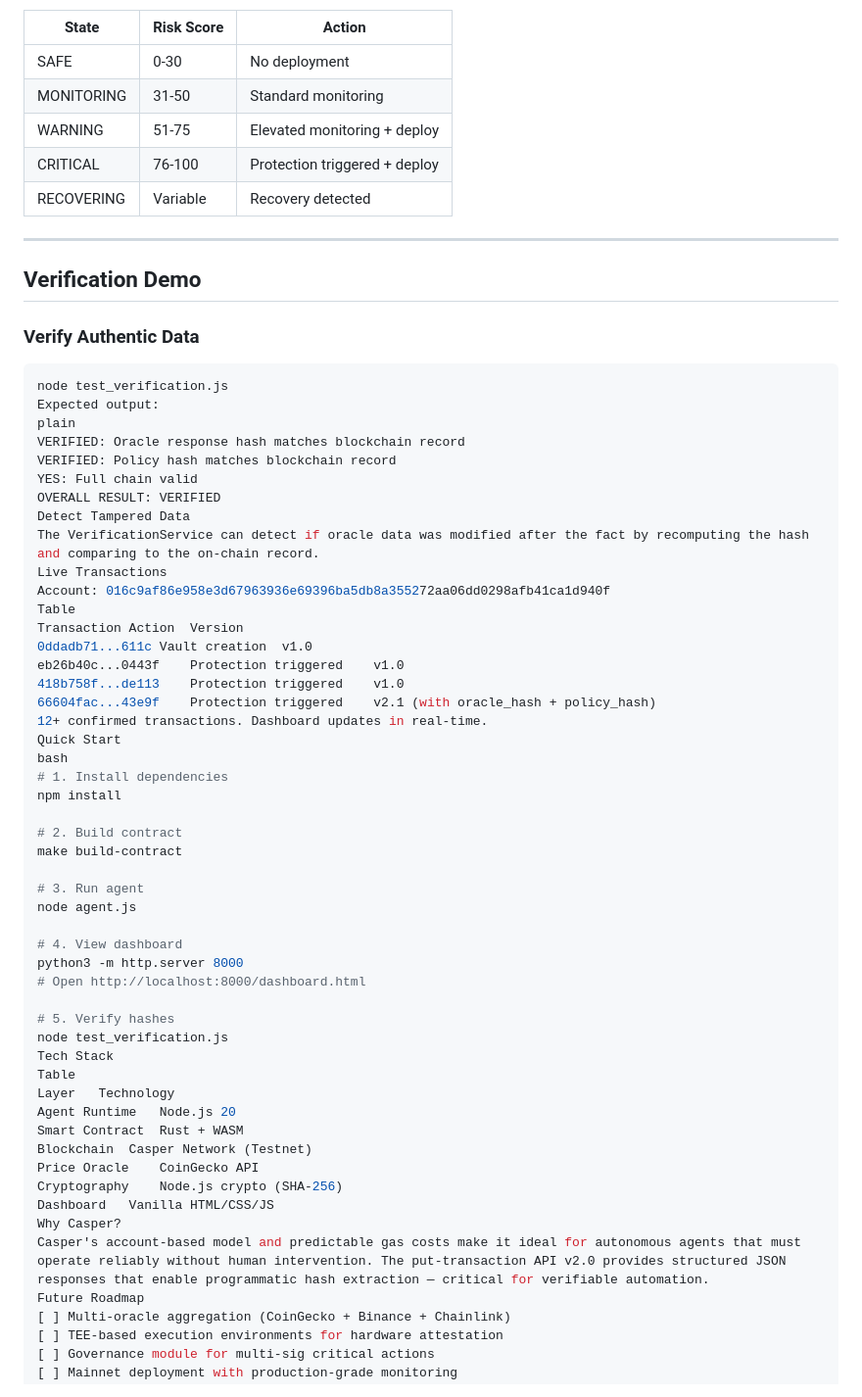
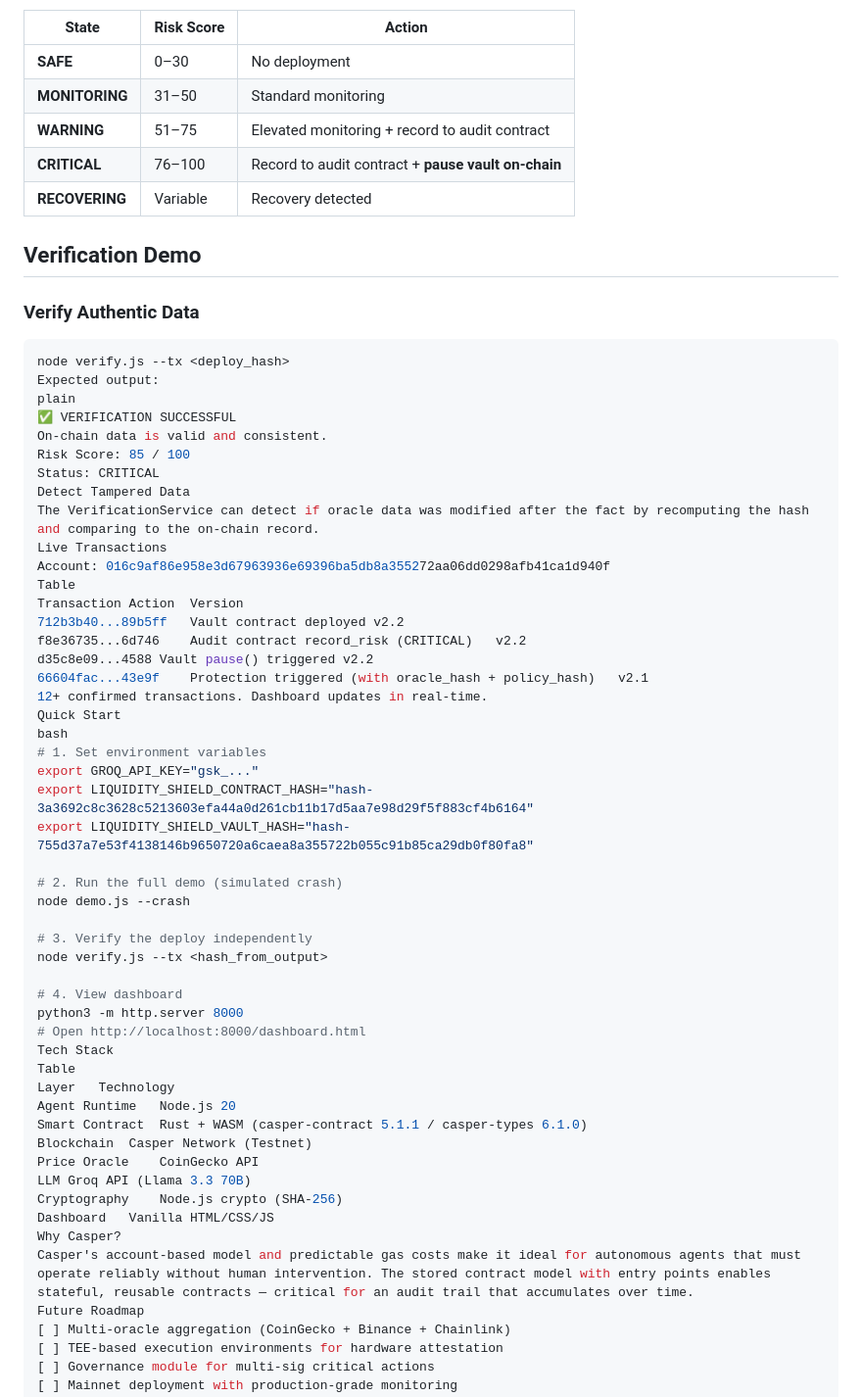
Before and after one commit to Blahka44/liquidity-shield-casper, a Markdown page: README.md, the part around one of its changes. Shown at 98% size. GitHub-like rendering.

````diff
--- a/README.md
+++ b/README.md
@@ -85,66 +55,64 @@ SAFE --> MONITORING --> WARNING --> CRITICAL --> RECOVERING --> SAFE
 plain
 
 | State | Risk Score | Action |
-|-------|-----------|--------|
-| SAFE | 0-30 | No deployment |
-| MONITORING | 31-50 | Standard monitoring |
-| WARNING | 51-75 | Elevated monitoring + deploy |
-| CRITICAL | 76-100 | Protection triggered + deploy |
-| RECOVERING | Variable | Recovery detected |
-
----
+|---|---|---|
+| **SAFE** | 0–30 | No deployment |
+| **MONITORING** | 31–50 | Standard monitoring |
+| **WARNING** | 51–75 | Elevated monitoring + record to audit contract |
+| **CRITICAL** | 76–100 | Record to audit contract + **pause vault on-chain** |
+| **RECOVERING** | Variable | Recovery detected |
 
 ## Verification Demo
 
 ### Verify Authentic Data
 
 ```bash
-node test_verification.js
+node verify.js --tx <deploy_hash>
 Expected output:
 plain
-VERIFIED: Oracle response hash matches blockchain record
-VERIFIED: Policy hash matches blockchain record
-YES: Full chain valid
-OVERALL RESULT: VERIFIED
+✅ VERIFICATION SUCCESSFUL
+On-chain data is valid and consistent.
+Risk Score: 85 / 100
+Status: CRITICAL
 Detect Tampered Data
 The VerificationService can detect if oracle data was modified after the fact by recomputing the hash and comparing to the on-chain record.
 Live Transactions
 Account: 016c9af86e958e3d67963936e69396ba5db8a355272aa06dd0298afb41ca1d940f
 Table
 Transaction	Action	Version
-0ddadb71...611c	Vault creation	v1.0
-eb26b40c...0443f	Protection triggered	v1.0
-418b758f...de113	Protection triggered	v1.0
-66604fac...43e9f	Protection triggered	v2.1 (with oracle_hash + policy_hash)
+712b3b40...89b5ff	Vault contract deployed	v2.2
+f8e36735...6d746	Audit contract record_risk (CRITICAL)	v2.2
+d35c8e09...4588	Vault pause() triggered	v2.2
+66604fac...43e9f	Protection triggered (with oracle_hash + policy_hash)	v2.1
 12+ confirmed transactions. Dashboard updates in real-time.
 Quick Start
 bash
-# 1. Install dependencies
-npm install
+# 1. Set environment variables
+export GROQ_API_KEY="gsk_..."
+export LIQUIDITY_SHIELD_CONTRACT_HASH="hash-3a3692c8c3628c5213603efa44a0d261cb11b17d5aa7e98d29f5f883cf4b6164"
+export LIQUIDITY_SHIELD_VAULT_HASH="hash-755d37a7e53f4138146b9650720a6caea8a355722b055c91b85ca29db0f80fa8"
 
-# 2. Build contract
-make build-contract
+# 2. Run the full demo (simulated crash)
+node demo.js --crash
 
-# 3. Run agent
-node agent.js
+# 3. Verify the deploy independently
+node verify.js --tx <hash_from_output>
 
 # 4. View dashboard
 python3 -m http.server 8000
 # Open http://localhost:8000/dashboard.html
-
-# 5. Verify hashes
-node test_verification.js
 Tech Stack
 Table
 Layer	Technology
 Agent Runtime	Node.js 20
-Smart Contract	Rust + WASM
+Smart Contract	Rust + WASM (casper-contract 5.1.1 / casper-types 6.1.0)
 Blockchain	Casper Network (Testnet)
 Price Oracle	CoinGecko API
+LLM	Groq API (Llama 3.3 70B)
 Cryptography	Node.js crypto (SHA-256)
 Dashboard	Vanilla HTML/CSS/JS
 Why Casper?
-Casper's account-based model and predictable gas costs make it ideal for autonomous agents that must operate reliably without human intervention. The put-transaction API v2.0 provides structured JSON responses that enable programmatic hash extraction — critical for verifiable automation.
+Casper's account-based model and predictable gas costs make it ideal for autonomous agents that must operate reliably without human intervention. The stored contract model with entry points enables stateful, reusable contracts — critical for an audit trail that accumulates over time.
 Future Roadmap
 [ ] Multi-oracle aggregation (CoinGecko + Binance + Chainlink)
 [ ] TEE-based execution environments for hardware attestation
````
Also changed, not shown: other parts of README.md (+26 -56 lines).
